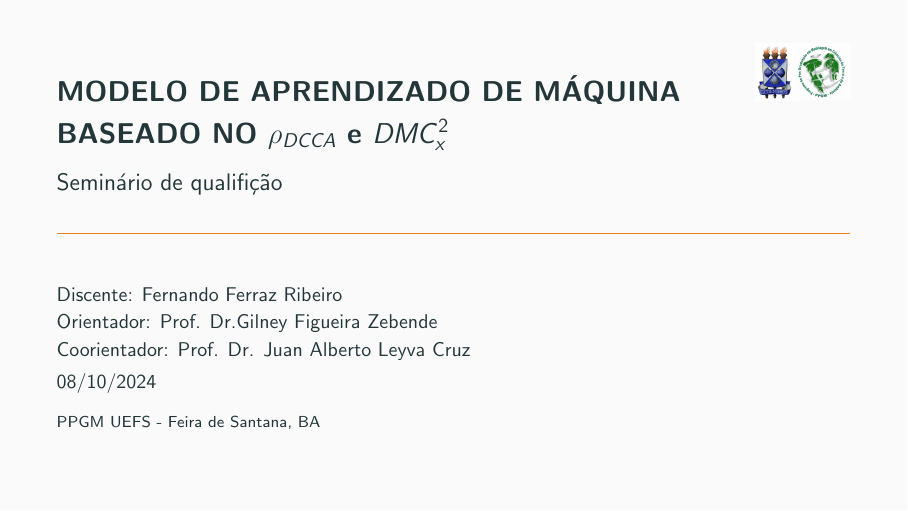
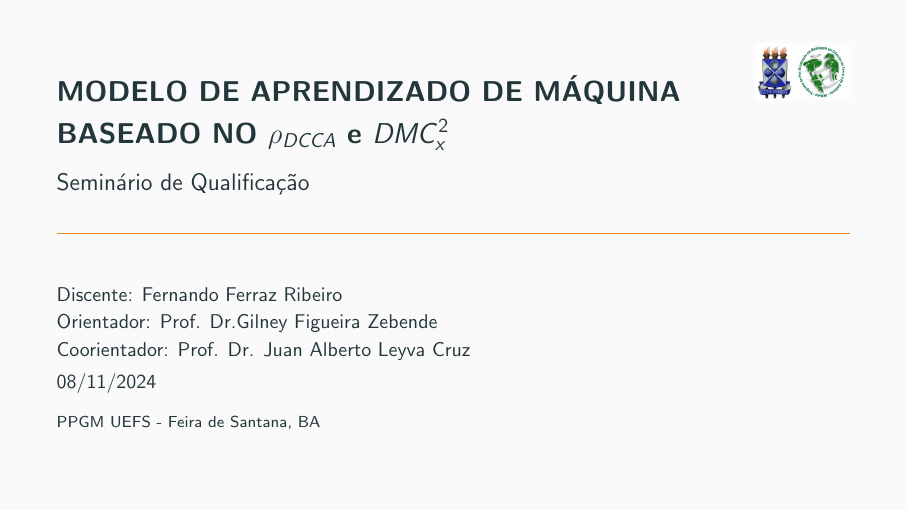
Before and after one commit to 255ribeiro/ppgm_latex_tese, LaTeX slides (Apresenta_quali_2024_11_08/FFR_seminario_quali.tex): page 1 of 57. Compiled offline with pdfLaTeX.

Commit message:
qualificação

```diff
--- a/Apresenta_quali_2024_11_08/FFR_seminario_quali.tex
+++ b/Apresenta_quali_2024_11_08/FFR_seminario_quali.tex
@@ -28,9 +28,9 @@
 % Dados da apresentação
 
 \title{MODELO DE APRENDIZADO DE MÁQUINA \\BASEADO NO \pdcca e \dmc}
-\subtitle{Seminário de qualifição}
+\subtitle{Seminário de Qualificação}
 %\date{\today}
-\date{08/10/2024}
+\date{08/11/2024}
 \author{Discente: Fernando Ferraz Ribeiro \\Orientador: Prof. Dr.Gilney Figueira Zebende \\Coorientador: Prof. Dr. Juan Alberto Leyva Cruz}
 
 
```
